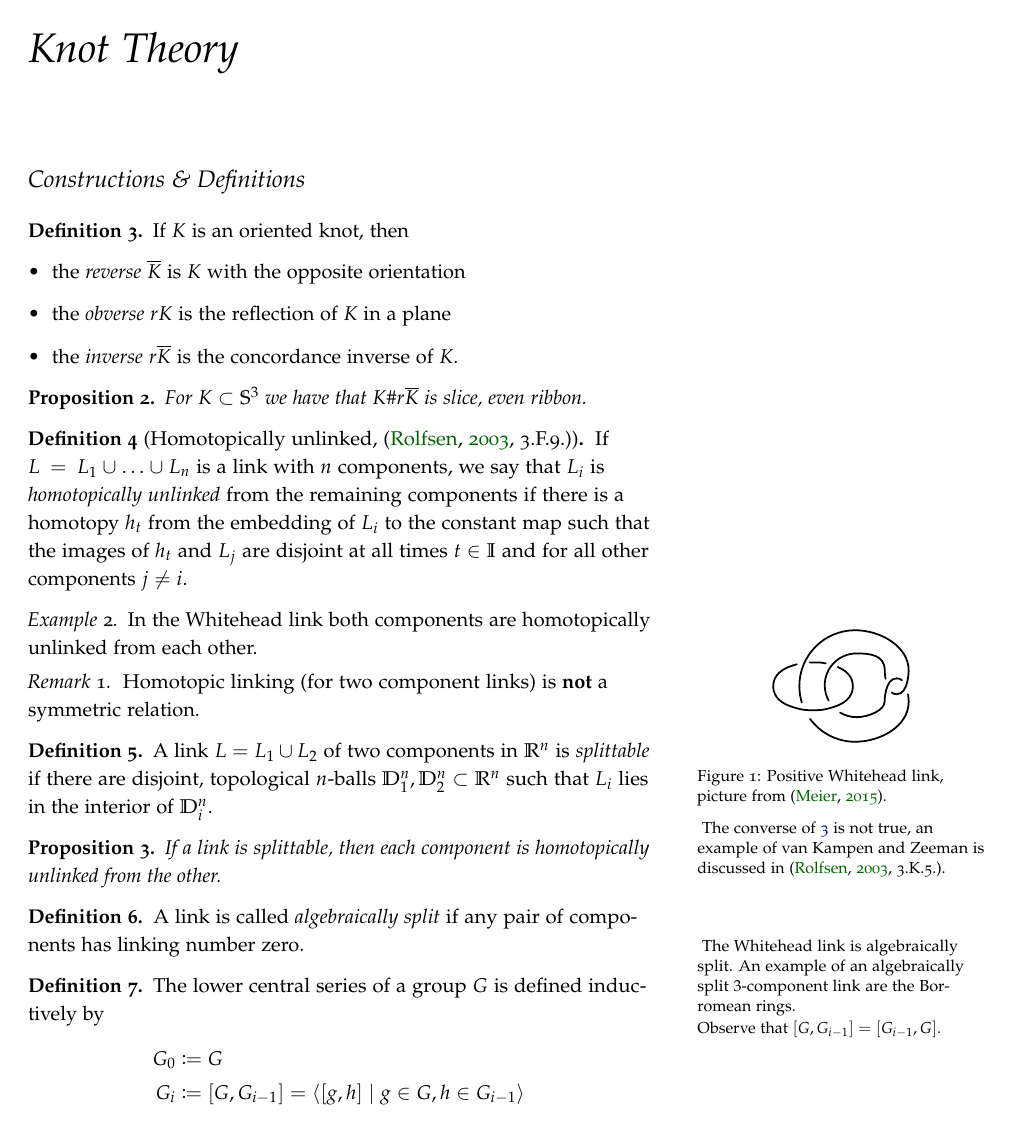
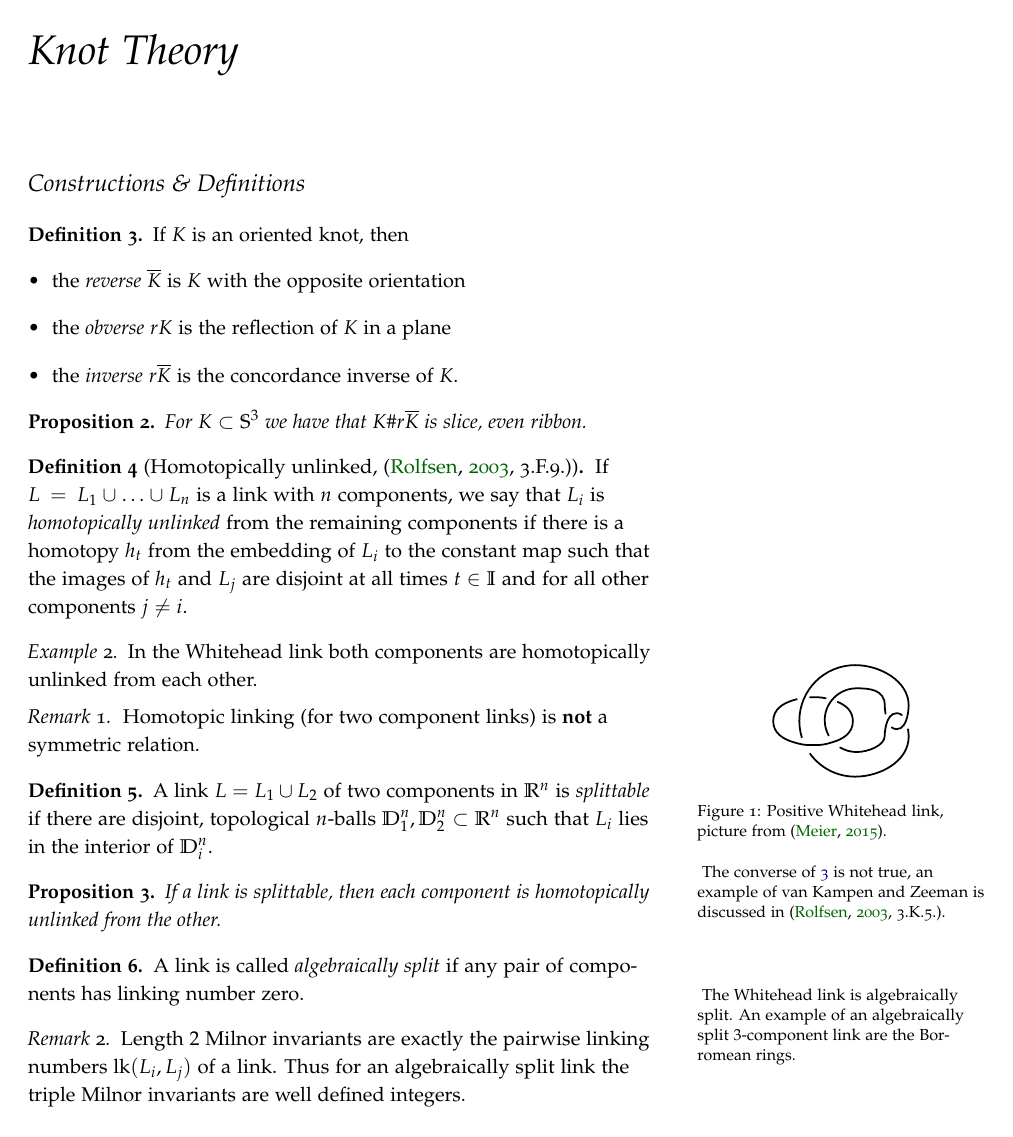
Before and after one commit to ben300694/latex-public, a LaTeX thesis (Notes/main.tex, which reads Notes/chapters/knot_theory.tex): page 5 of 27. The pictures show the PDF file Notes/main.pdf that the author committed with the source.

Commit message:
Added a reference for Molnor invariatns

```diff
--- a/Notes/chapters/knot_theory.tex
+++ b/Notes/chapters/knot_theory.tex
@@ -82,6 +82,12 @@
 		$3$-component link are the Borromean rings.
 		}
 \end{definition}
+
+\begin{remark}
+	Length $2$ Milnor invariants are exactly the pairwise linking numbers
+	$\lk(L_{i}, L_{j})$ of a link. Thus for an algebraically split link
+	the triple Milnor invariants are well defined integers.
+\end{remark}
 
 
 \begin{definition}
```
Also changed, not shown: Notes/main.tex (+2 -0 lines), Notes/mybib.bib (+7 -0 lines), Notes/main.pdf, Notes/chapters/knot_theory.tex (7 more changed lines), 1 other file.
